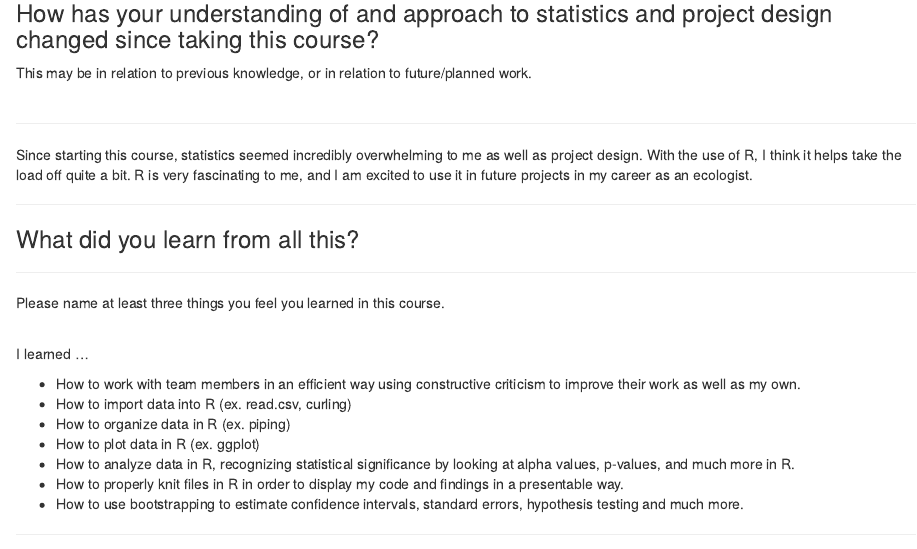
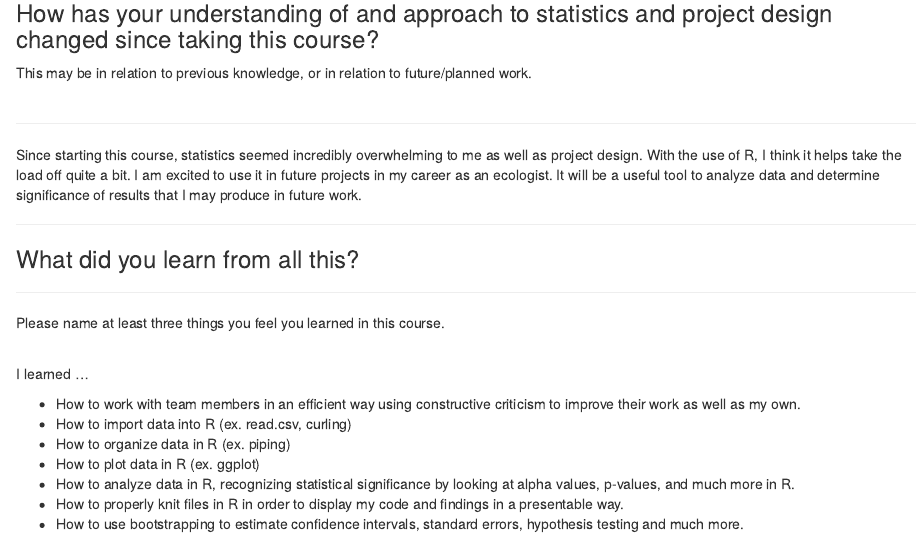
Before and after one commit to lilliansoccer10/AN588-Modules, an R Markdown document (HoldenL_F19_SelfEvaluation.Rmd): the page in a window 1100 px wide, from 2260 px down. Rendered offline with R 4.5, knitr and Pandoc, with nearby package versions.

Commit message:
FINAL PUSH

```diff
--- a/HoldenL_F19_SelfEvaluation.Rmd
+++ b/HoldenL_F19_SelfEvaluation.Rmd
@@ -97,7 +97,7 @@ This may be in relation to previous knowledge, or in relation to future/planned
 
 ***
 
-Since starting this course, statistics seemed incredibly overwhelming to me as well as project design. With the use of R, I think it helps take the load off quite a bit. R is very fascinating to me, and I am excited to use it in future projects in my career as an ecologist.
+Since starting this course, statistics seemed incredibly overwhelming to me as well as project design. With the use of R, I think it helps take the load off quite a bit. I am excited to use it in future projects in my career as an ecologist. It will be a useful tool to analyze data and determine significance of results that I may produce in future work.
 
 
 
```
